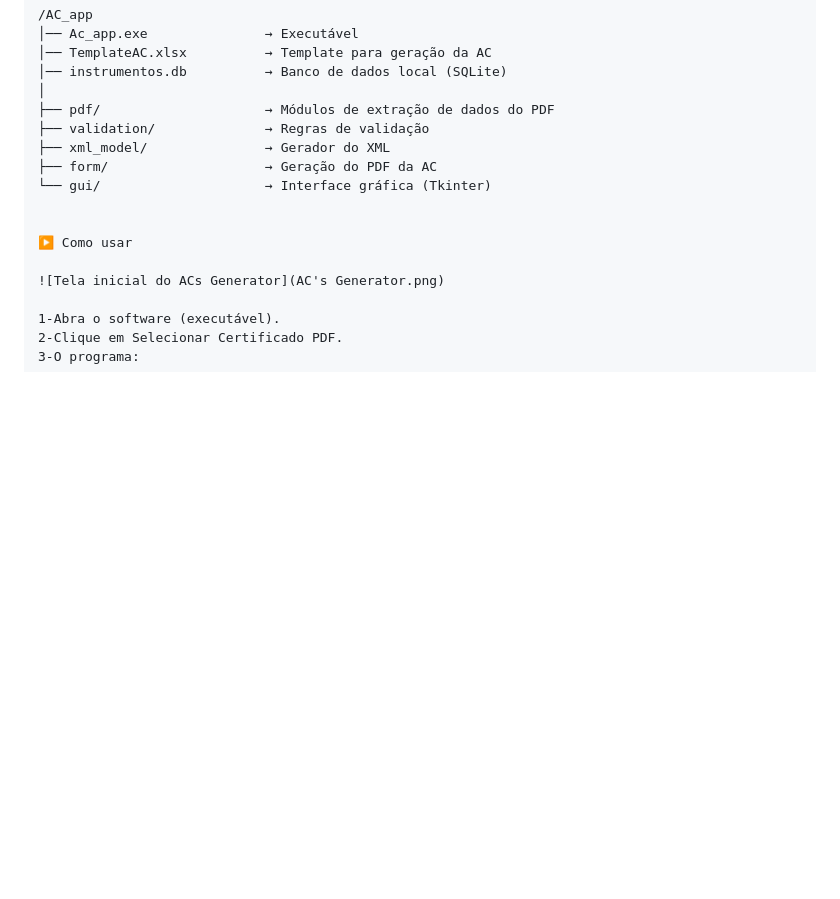
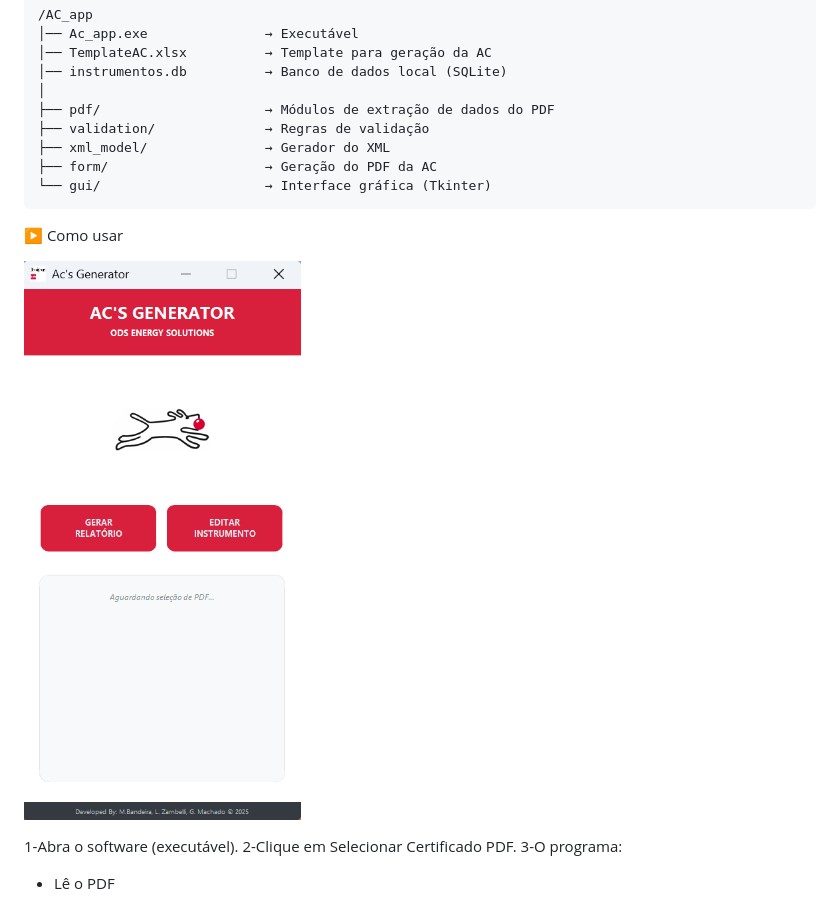
Before and after one commit to 1998-sys/AC-s_app, a Markdown page: Readme.md, the part around the change printed below. Rendered like a GitHub page; blank space fills up the shorter version.

Commit message:
ajuste de imagem

````diff
--- a/Readme.md
+++ b/Readme.md
@@ -64,11 +66,11 @@ Software desenvolvido para **analisar certificados de calibração (PDF)** de in
 ├── xml_model/               → Gerador do XML
 ├── form/                    → Geração do PDF da AC
 └── gui/                     → Interface gráfica (Tkinter)
-
+```
 
 ▶️ Como usar
 
-![Tela inicial do ACs Generator](AC's Generator.png)
+![Tela inicial do ACs Generator](ACsGenerator.png)
 
 1-Abra o software (executável).
 2-Clique em Selecionar Certificado PDF.
````
Also changed, not shown: other parts of Readme.md (+2 -0 lines), ACsGenerator.png (renamed from AC's Generator.png).
